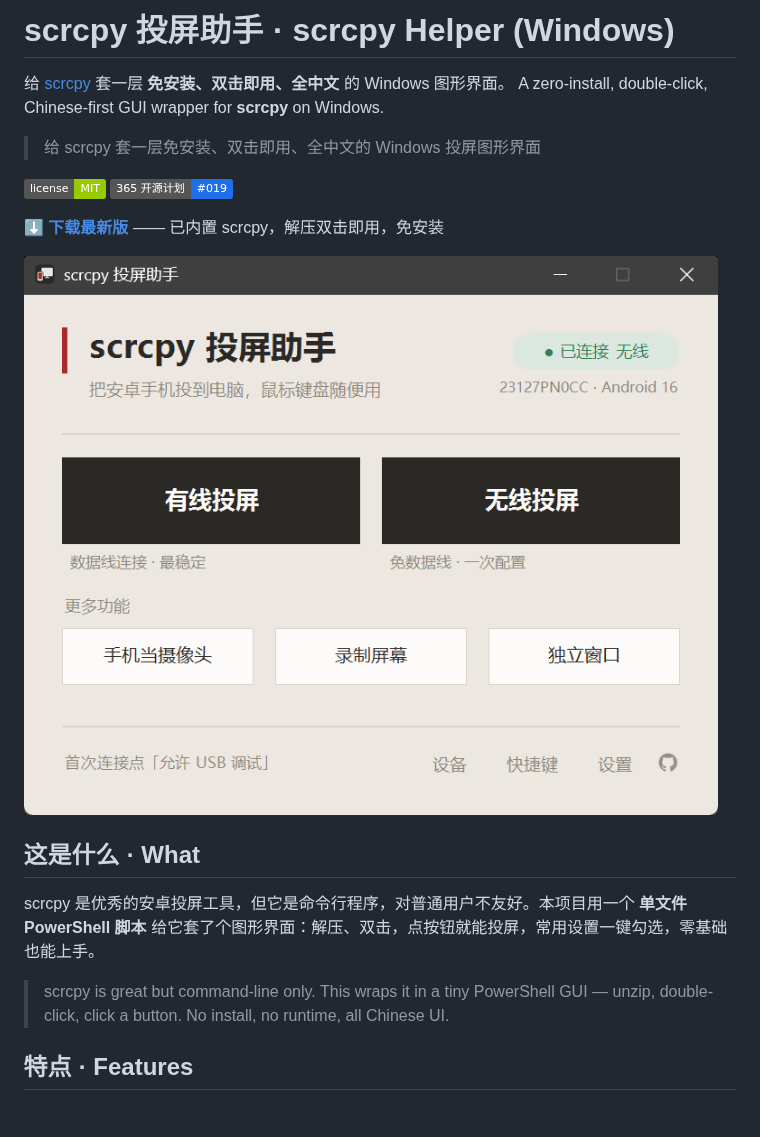
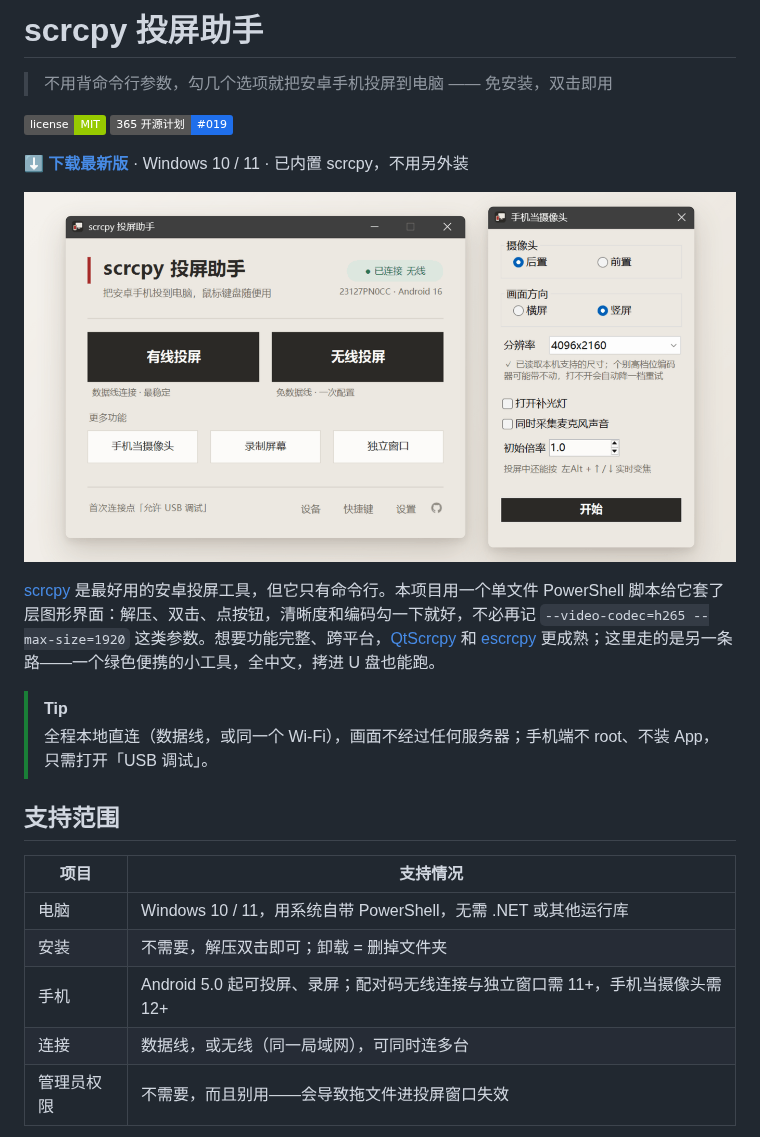
Before and after one commit to rockbenben/scrcpy-helper, a Markdown page: README.md, the part around one of its changes. Rendered like a GitHub page; pictures changed too: assets/scrcpy-helper-hero.png (added), assets/scrcpy-helper-ui.png (deleted); badges without logos.

```diff
--- a/README.md
+++ b/README.md
@@ -1,21 +1,25 @@
-# scrcpy 投屏助手 · scrcpy Helper (Windows)
+# scrcpy 投屏助手
 
-给 [scrcpy](https://github.com/Genymobile/scrcpy) 套一层 **免安装、双击即用、全中文** 的 Windows 图形界面。
-A zero-install, double-click, Chinese-first GUI wrapper for **scrcpy** on Windows.
-
-> 给 scrcpy 套一层免安装、双击即用、全中文的 Windows 投屏图形界面
+> 不用背命令行参数，勾几个选项就把安卓手机投屏到电脑 —— 免安装，双击即用
 
 [![License: MIT](https://img.shields.io/badge/license-MIT-green.svg)](LICENSE) [![365 开源计划 #019](https://img.shields.io/badge/365%20%E5%BC%80%E6%BA%90%E8%AE%A1%E5%88%92-%23019-1f6feb)](https://github.com/rockbenben/365opensource)
 
-**[⬇ 下载最新版](https://github.com/rockbenben/scrcpy-helper/releases/latest)** —— 已内置 scrcpy，解压双击即用，免安装
+**[⬇ 下载最新版](https://github.com/rockbenben/scrcpy-helper/releases/latest)** · Windows 10 / 11 · 已内置 scrcpy，不用另外装
 
-![scrcpy 投屏助手界面](./assets/scrcpy-helper-ui.png)
+![scrcpy 投屏助手：主界面与「手机当摄像头」面板](./assets/scrcpy-helper-hero.png)
 
-## 这是什么 · What
+[scrcpy](https://github.com/Genymobile/scrcpy) 是最好用的安卓投屏工具，但它只有命令行。本项目用一个单文件 PowerShell 脚本给它套了层图形界面：解压、双击、点按钮，清晰度和编码勾一下就好，不必再记 `--video-codec=h265 --max-size=1920` 这类参数。想要功能完整、跨平台，[QtScrcpy](https://github.com/barry-ran/QtScrcpy) 和 [escrcpy](https://github.com/viarotel-org/escrcpy) 更成熟；这里走的是另一条路——一个绿色便携的小工具，全中文，拷进 U 盘也能跑。
 
-scrcpy 是优秀的安卓投屏工具，但它是命令行程序，对普通用户不友好。本项目用一个 **单文件 PowerShell 脚本** 给它套了个图形界面：解压、双击，点按钮就能投屏，常用设置一键勾选，零基础也能上手。
+> [!TIP]
+> 全程本地直连（数据线，或同一个 Wi-Fi），画面不经过任何服务器；手机端不 root、不装 App，只需打开「USB 调试」。
 
-> scrcpy is great but command-line only. This wraps it in a tiny PowerShell GUI — unzip, double-click, click a button. No install, no runtime, all Chinese UI.
+## 支持范围
 
-## 特点 · Features
+| 项目 | 支持情况 |
+| --- | --- |
+| 电脑 | Windows 10 / 11，用系统自带 PowerShell，无需 .NET 或其他运行库 |
+| 安装 | 不需要，解压双击即可；卸载 = 删掉文件夹 |
+| 手机 | Android 5.0 起可投屏、录屏；配对码无线连接与独立窗口需 11+，手机当摄像头需 12+ |
+| 连接 | 数据线，或无线（同一局域网），可同时连多台 |
+| 管理员权限 | 不需要，而且别用——会导致拖文件进投屏窗口失效 |
 
```
Also changed, not shown: other parts of README.md (+25 -53 lines), CONTRIBUTING.md (added, +15 -0 lines), 1 other file.
